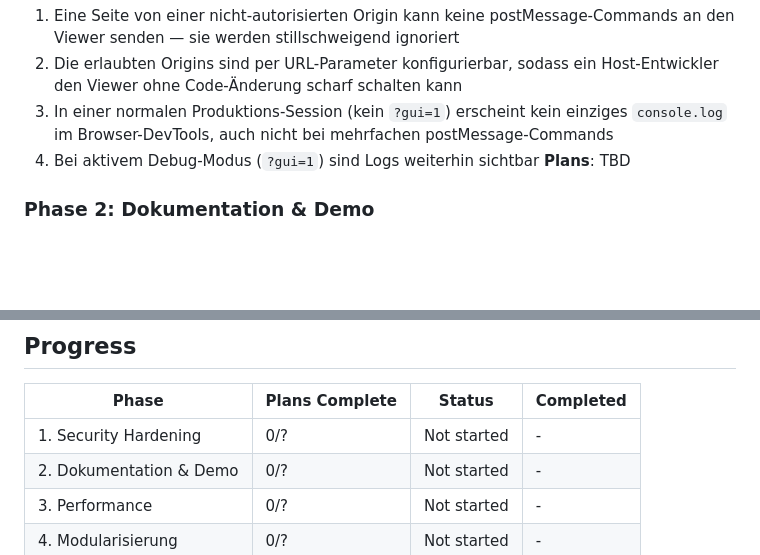
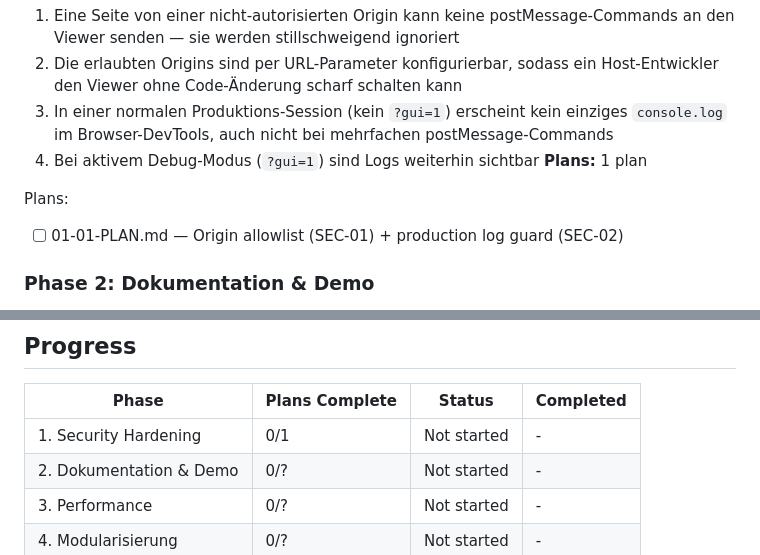
Before and after one commit to designhaus-berlin/3d-viewer, a Markdown page: .planning/ROADMAP.md, 2 parts joined by grey strips. Rendered like a GitHub page; blank space fills up the shorter version.

Commit message:
docs(01-security-hardening): create phase plan

```diff
--- a/.planning/ROADMAP.md
+++ b/.planning/ROADMAP.md
@@ -26,7 +26,10 @@
   2. Die erlaubten Origins sind per URL-Parameter konfigurierbar, sodass ein Host-Entwickler den Viewer ohne Code-Änderung scharf schalten kann
   3. In einer normalen Produktions-Session (kein `?gui=1`) erscheint kein einziges `console.log` im Browser-DevTools, auch nicht bei mehrfachen postMessage-Commands
   4. Bei aktivem Debug-Modus (`?gui=1`) sind Logs weiterhin sichtbar
-**Plans**: TBD
+**Plans:** 1 plan
+
+Plans:
+- [ ] 01-01-PLAN.md — Origin allowlist (SEC-01) + production log guard (SEC-02)
 
 ### Phase 2: Dokumentation & Demo
 **Goal**: Entwickler können den Viewer auf GitHub Pages live ausprobieren und per Copy-Paste in ihre Seite einbetten
@@ -69,7 +72,7 @@
 
 | Phase | Plans Complete | Status | Completed |
 |-------|----------------|--------|-----------|
-| 1. Security Hardening | 0/? | Not started | - |
+| 1. Security Hardening | 0/1 | Not started | - |
 | 2. Dokumentation & Demo | 0/? | Not started | - |
 | 3. Performance | 0/? | Not started | - |
 | 4. Modularisierung | 0/? | Not started | - |
```
Also changed, not shown: 1 other file.
